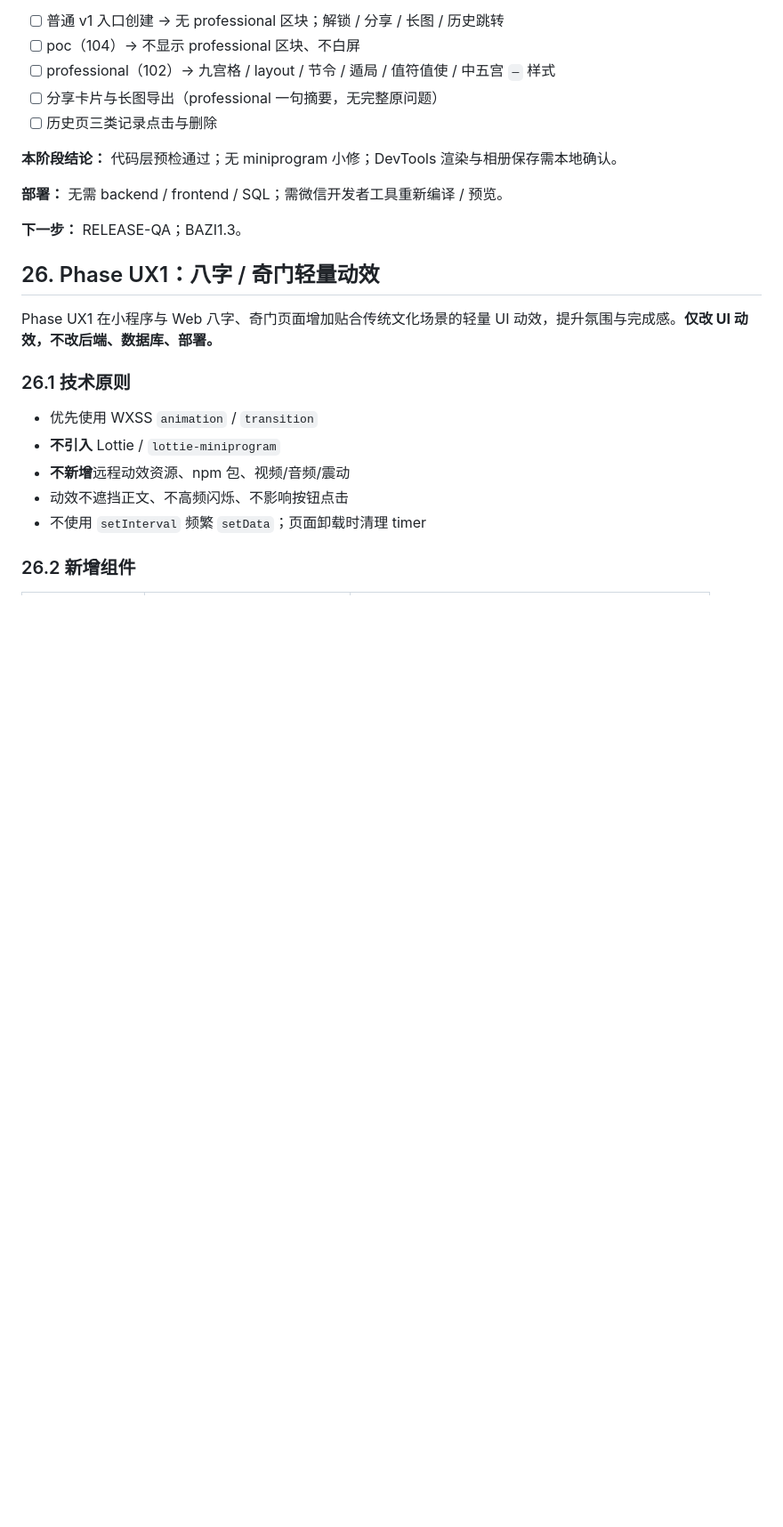
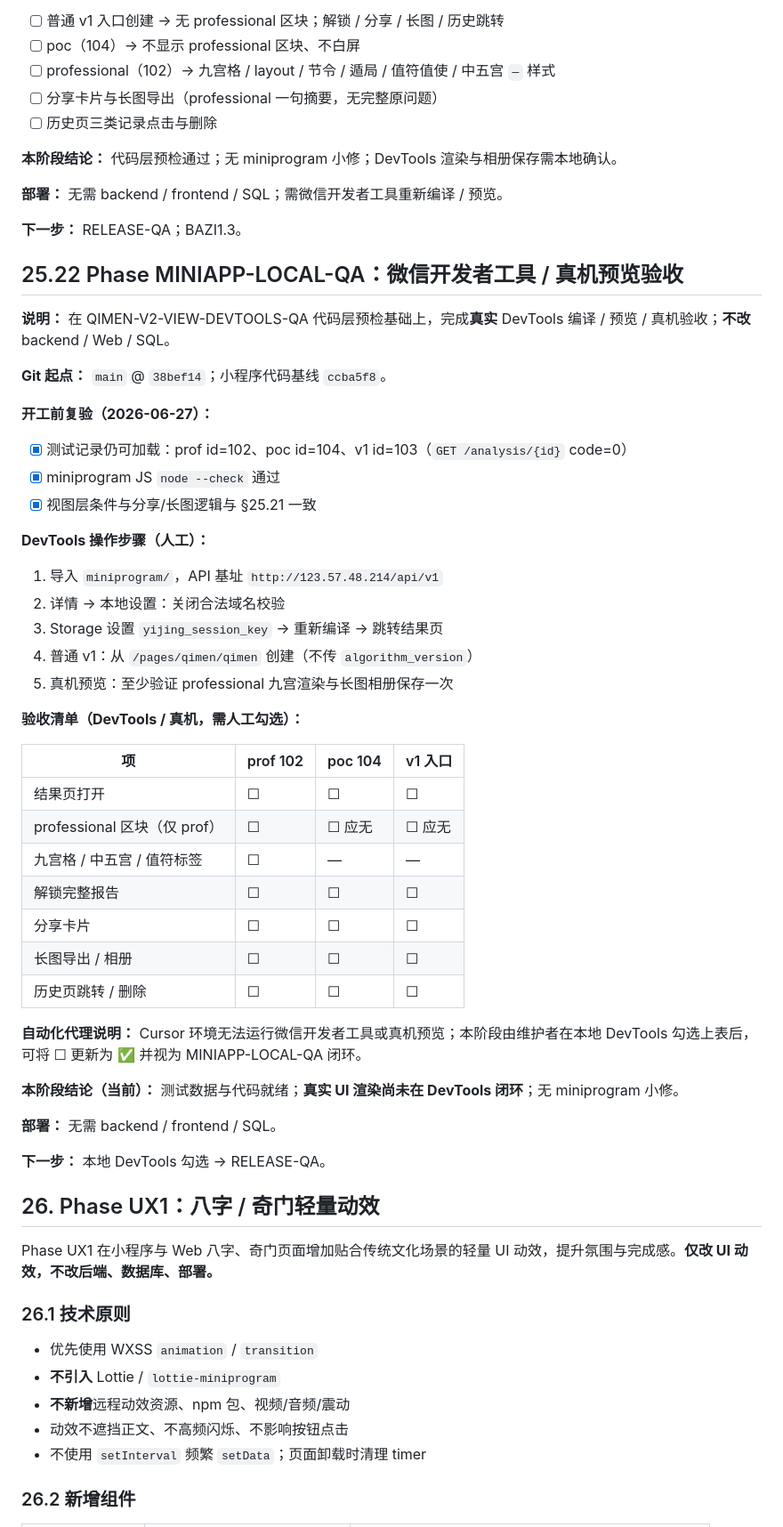
Before and after one commit to twodog-tt/yijing, a Markdown page: docs/miniprogram-dev.md, the part around the change. Shown at 89% size. GitHub-like rendering; blank space fills up the shorter version.

Commit message:
docs(miniprogram): record local DevTools QA results
Document MINIAPP-LOCAL-QA readiness checks, test record validation, and manual DevTools/preview checklist pending local closure.

Co-authored-by: Cursor <cursoragent@cursor.com>

```diff
--- a/docs/miniprogram-dev.md
+++ b/docs/miniprogram-dev.md
@@ -1557,6 +1557,46 @@ node --check miniprogram/components/qimen-share-card/qimen-share-card.js
 
 **下一步：** RELEASE-QA；BAZI1.3。
 
+## 25.22 Phase MINIAPP-LOCAL-QA：微信开发者工具 / 真机预览验收
+
+**说明：** 在 QIMEN-V2-VIEW-DEVTOOLS-QA 代码层预检基础上，完成**真实** DevTools 编译 / 预览 / 真机验收；**不改** backend / Web / SQL。
+
+**Git 起点：** `main` @ `38bef14`；小程序代码基线 `ccba5f8`。
+
+**开工前复验（2026-06-27）：**
+
+- [x] 测试记录仍可加载：prof id=102、poc id=104、v1 id=103（`GET /analysis/{id}` code=0）
+- [x] miniprogram JS `node --check` 通过
+- [x] 视图层条件与分享/长图逻辑与 §25.21 一致
+
+**DevTools 操作步骤（人工）：**
+
+1. 导入 `miniprogram/`，API 基址 `http://123.57.48.214/api/v1`
+2. 详情 → 本地设置：关闭合法域名校验
+3. Storage 设置 `yijing_session_key` → 重新编译 → 跳转结果页
+4. 普通 v1：从 `/pages/qimen/qimen` 创建（不传 `algorithm_version`）
+5. 真机预览：至少验证 professional 九宫渲染与长图相册保存一次
+
+**验收清单（DevTools / 真机，需人工勾选）：**
+
+| 项 | prof 102 | poc 104 | v1 入口 |
+|----|----------|---------|---------|
+| 结果页打开 | ☐ | ☐ | ☐ |
+| professional 区块（仅 prof） | ☐ | ☐ 应无 | ☐ 应无 |
+| 九宫格 / 中五宫 / 值符标签 | ☐ | — | — |
+| 解锁完整报告 | ☐ | ☐ | ☐ |
+| 分享卡片 | ☐ | ☐ | ☐ |
+| 长图导出 / 相册 | ☐ | ☐ | ☐ |
+| 历史页跳转 / 删除 | ☐ | ☐ | ☐ |
+
+**自动化代理说明：** Cursor 环境无法运行微信开发者工具或真机预览；本阶段由维护者在本地 DevTools 勾选上表后，可将 ☐ 更新为 ✅ 并视为 MINIAPP-LOCAL-QA 闭环。
+
+**本阶段结论（当前）：** 测试数据与代码就绪；**真实 UI 渲染尚未在 DevTools 闭环**；无 miniprogram 小修。
+
+**部署：** 无需 backend / frontend / SQL。
+
+**下一步：** 本地 DevTools 勾选 → RELEASE-QA。
+
 ## 26. Phase UX1：八字 / 奇门轻量动效
 
 Phase UX1 在小程序与 Web 八字、奇门页面增加贴合传统文化场景的轻量 UI 动效，提升氛围与完成感。**仅改 UI 动效，不改后端、数据库、部署。**
```
Also changed, not shown: docs/bazi-qimen-extension-design.md (+20 -0 lines), docs/main-program-module-roadmap.md (+1 -0 lines).
